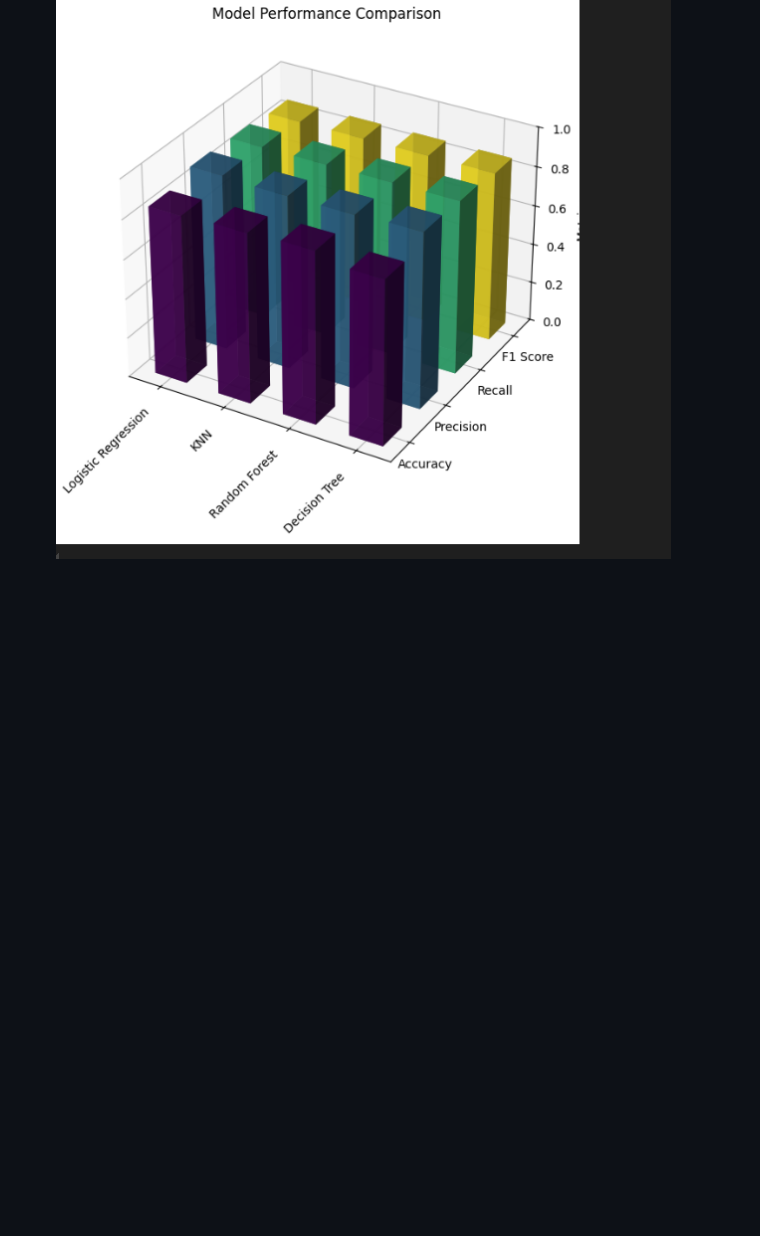
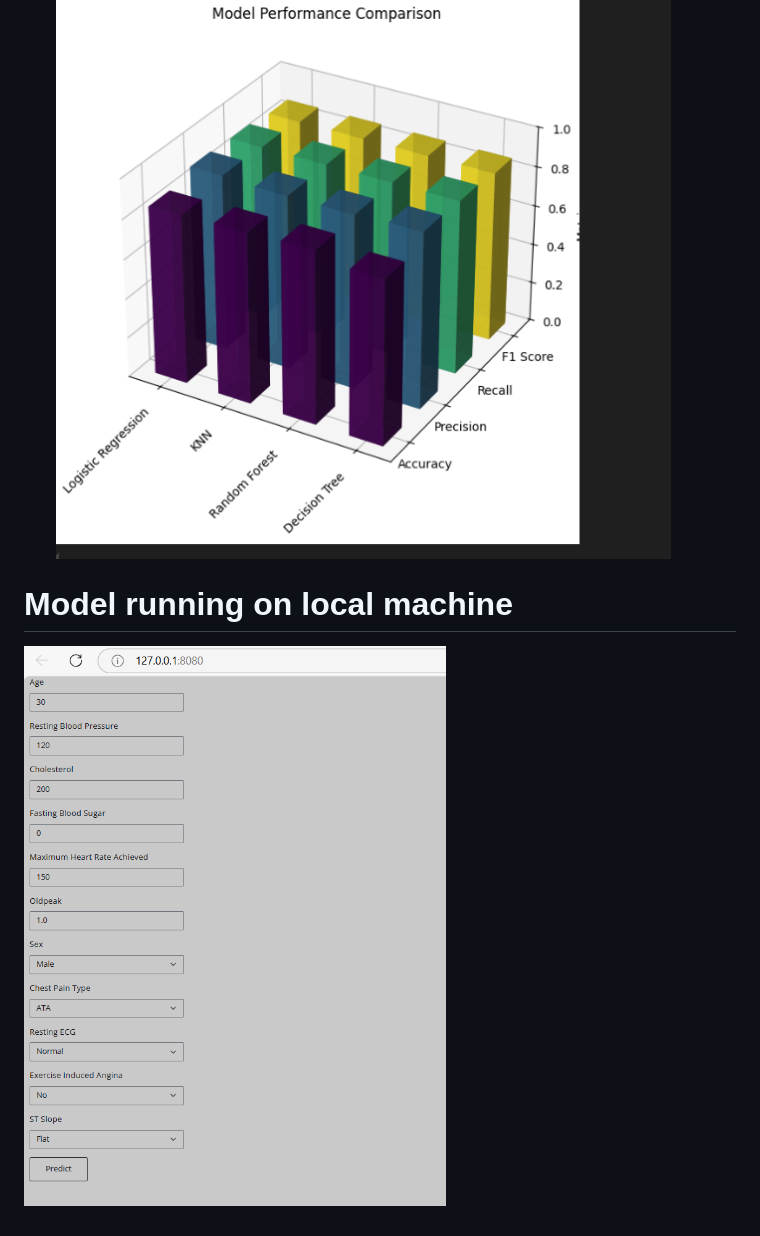
Before and after one commit to Habtom1999/Data-Analytics-Capstone, a Markdown page: README.md, the part around the change. GitHub-like rendering; pictures changed too: image-9.png (added); blank space fills up the shorter version.

```diff
--- a/README.md
+++ b/README.md
@@ -132,3 +132,6 @@ The model was tested based on the following steps.
 * Finally, the model was tested on the testing set and evaluated how well the model performs
 ![alt text](image-7.png)
 ![alt text](image-8.png)
+
+# Model running on local machine
+![alt text](image-9.png)
```
Also changed, not shown: 2 other files.
